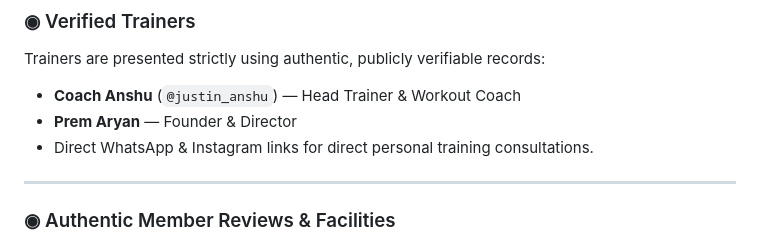
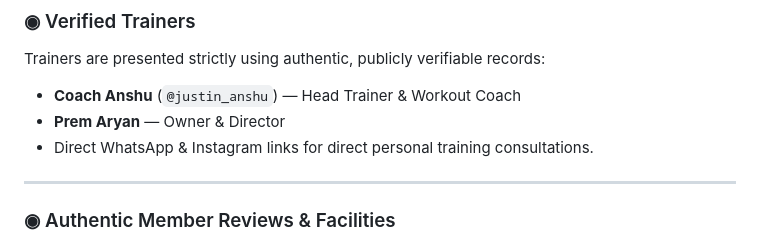
Before and after one commit to mohitraj8503/Prem-Fitness-Gym, a Markdown page: README.md, the part around the change. Rendered like a GitHub page.

Commit message:
docs: align terminology to Director & Owner

```diff
--- a/README.md
+++ b/README.md
@@ -108,7 +108,7 @@ Discoverable training categories structured around actual equipment and faciliti
 ### ◉ Verified Trainers
 Trainers are presented strictly using authentic, publicly verifiable records:
 - **Coach Anshu** (`@justin_anshu`) — Head Trainer & Workout Coach
-- **Prem Aryan** — Founder & Director
+- **Prem Aryan** — Owner & Director
 - Direct WhatsApp & Instagram links for direct personal training consultations.
 
 ---
```
